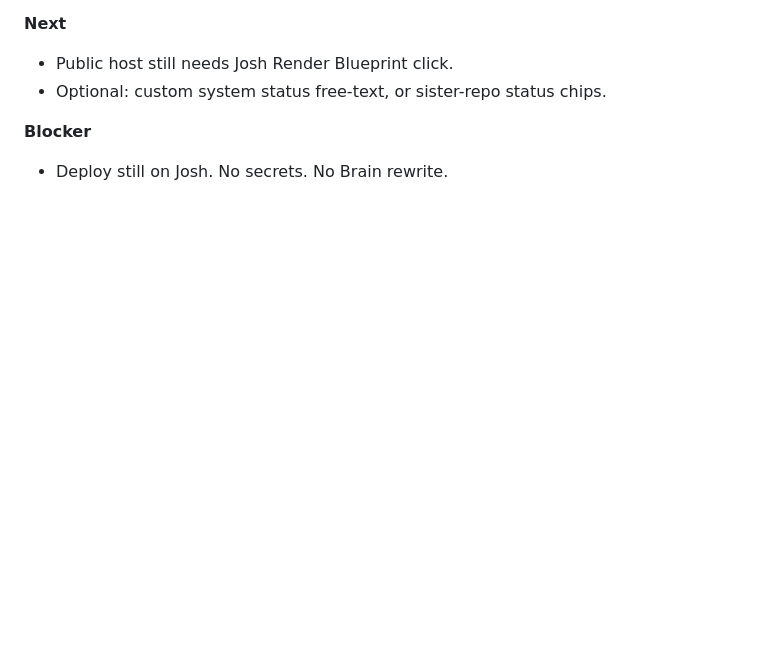
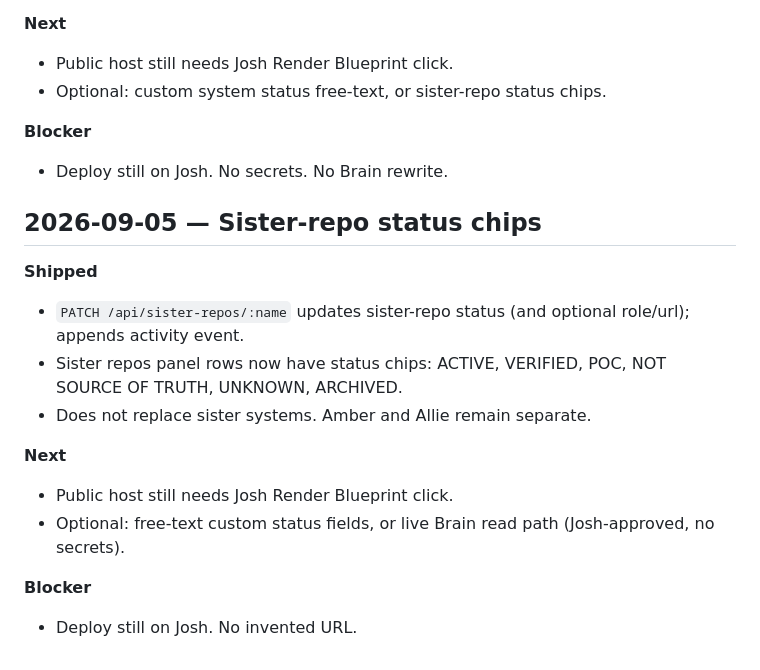
Before and after one commit to joshcomstock9777-glitch/MISSION--CONTROL2, a Markdown page: docs/BUILD_LOG.md, the part around the change. Rendered like a GitHub page; blank space fills up the shorter version.

Commit message:
BUILD_LOG: sister-repo status chips shipped 2026-09-05

```diff
--- a/docs/BUILD_LOG.md
+++ b/docs/BUILD_LOG.md
@@ -139,3 +139,17 @@
 
 **Blocker**
 - Deploy still on Josh. No secrets. No Brain rewrite.
+
+## 2026-09-05 — Sister-repo status chips
+
+**Shipped**
+- `PATCH /api/sister-repos/:name` updates sister-repo status (and optional role/url); appends activity event.
+- Sister repos panel rows now have status chips: ACTIVE, VERIFIED, POC, NOT SOURCE OF TRUTH, UNKNOWN, ARCHIVED.
+- Does not replace sister systems. Amber and Allie remain separate.
+
+**Next**
+- Public host still needs Josh Render Blueprint click.
+- Optional: free-text custom status fields, or live Brain read path (Josh-approved, no secrets).
+
+**Blocker**
+- Deploy still on Josh. No invented URL.
```
